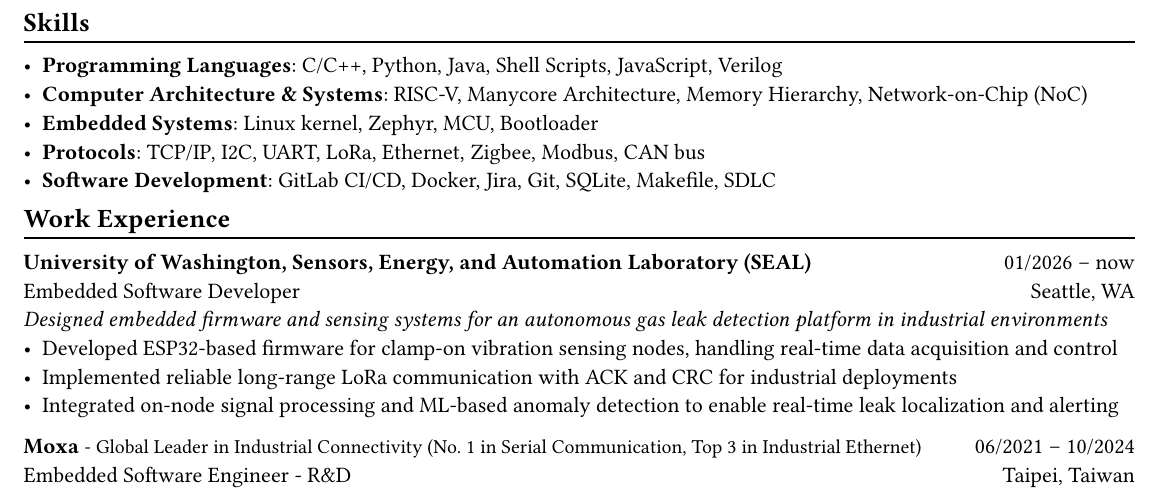
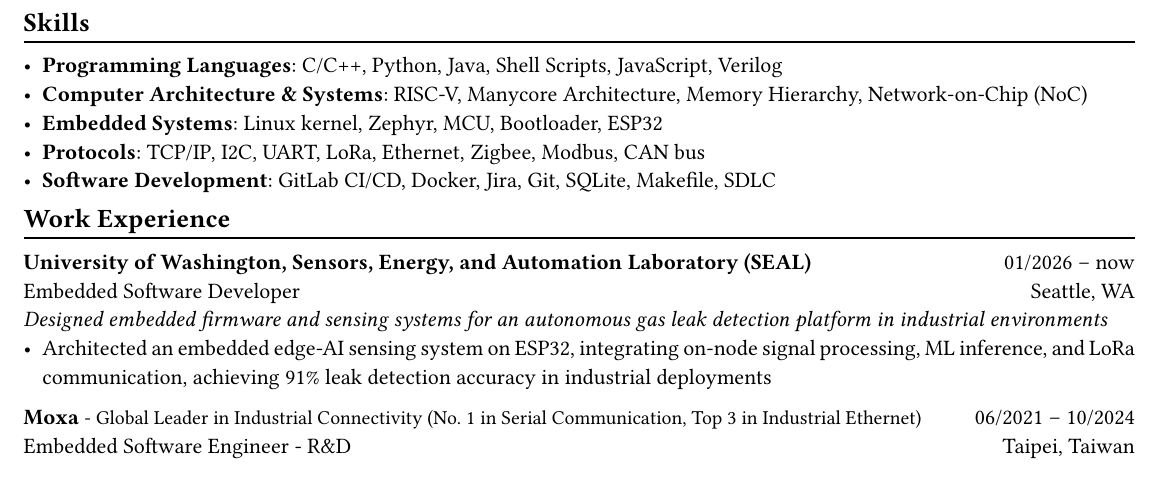
Before and after one commit to ericpp-peng/2026-summer-intern-resume, a Typst document (Eric-Peng-Resume.typ): part of the page, cut so that both start at the same text. The pictures show the PDF file Eric-Peng-Resume.pdf that the author committed with the source.

Commit message:
Update resume: enhance embedded systems skills and refine UW SEAL lab experience
- Add ESP32 to embedded systems skill set
- Consolidate UW SEAL lab job description into a single comprehensive bullet point highlighting edge-AI architecture, achieving 91% leak detection accuracy

```diff
--- a/Eric-Peng-Resume.typ
+++ b/Eric-Peng-Resume.typ
@@ -45,7 +45,7 @@
 
 - *Programming Languages*: C/C++, Python, Java,  Shell Scripts, JavaScript, Verilog
 - *Computer Architecture & Systems*: RISC-V, Manycore Architecture, Memory Hierarchy, Network-on-Chip (NoC)
-- *Embedded Systems*: Linux kernel, Zephyr, MCU, Bootloader
+- *Embedded Systems*: Linux kernel, Zephyr, MCU, Bootloader, ESP32
 - *Protocols*: TCP/IP, I2C, UART, LoRa, Ethernet, Zigbee, Modbus, CAN bus
 - *Software Development*: GitLab CI/CD, Docker, Jira, Git, SQLite, Makefile, SDLC
 
@@ -57,9 +57,8 @@
 Embedded Software Developer  #h(1fr)
 Seattle, WA \
 #text(size: 1.0em, style: "italic")[Designed embedded firmware and sensing systems for an autonomous gas leak detection platform in industrial environments]
-- Developed ESP32-based firmware for clamp-on vibration sensing nodes, handling real-time data acquisition and control
-- Implemented reliable long-range LoRa communication with ACK and CRC for industrial deployments
-- Integrated on-node signal processing and ML-based anomaly detection to enable real-time leak localization and alerting
+- Architected an embedded edge-AI sensing system on ESP32, integrating on-node signal processing, ML inference, and LoRa communication, achieving 91% leak detection accuracy in industrial deployments
+
 
 
 *Moxa* #text(size: 0.9em)[\- Global Leader in Industrial Connectivity (No. 1 in Serial Communication, Top 3 in Industrial Ethernet)]  #h(1fr) 06/2021 -- 10/2024 \
```
Also changed, not shown: Eric-Peng-Resume.pdf.
